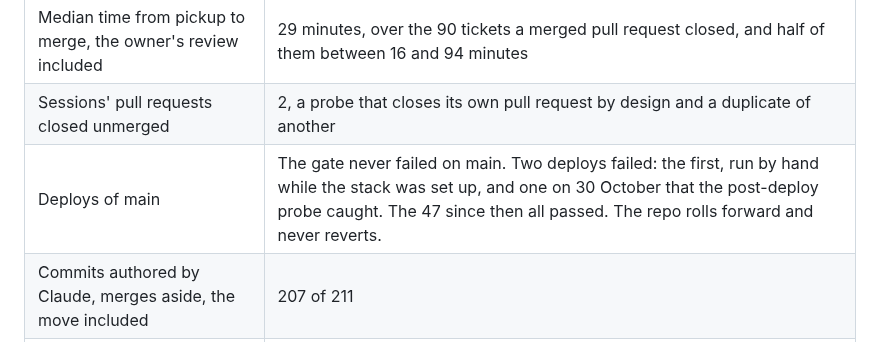
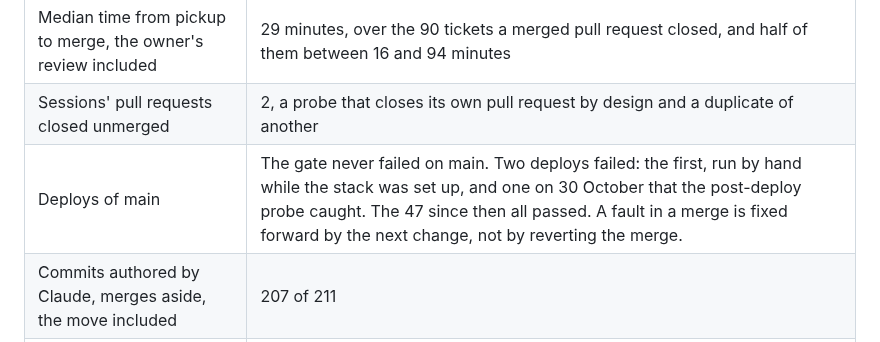
Before and after one commit to t-d-d/gh-governor, a Markdown page: docs/building-with-agents.md, the part around the change. Rendered like a GitHub page.

```diff
--- a/docs/building-with-agents.md
+++ b/docs/building-with-agents.md
@@ -12,7 +12,7 @@ Governor came out of building [Podstow](https://podstow.com), a production servi
 | Pull requests merged after the move, written by Claude Code sessions | 98 |
 | Median time from pickup to merge, the owner's review included | 29 minutes, over the 90 tickets a merged pull request closed, and half of them between 16 and 94 minutes |
 | Sessions' pull requests closed unmerged | 2, a probe that closes its own pull request by design and a duplicate of another |
-| Deploys of main | The gate never failed on main. Two deploys failed: the first, run by hand while the stack was set up, and one on 30 October that the post-deploy probe caught. The 47 since then all passed. The repo rolls forward and never reverts. |
+| Deploys of main | The gate never failed on main. Two deploys failed: the first, run by hand while the stack was set up, and one on 30 October that the post-deploy probe caught. The 47 since then all passed. A fault in a merge is fixed forward by the next change, not by reverting the merge. |
 | Commits authored by Claude, merges aside, the move included | 207 of 211 |
 | Source, stack and scripts | about 14,700 lines at the move, about 22,000 after |
 | Tests | 1,360 at the move, 2,261 at the end of that window |
```
Also changed, not shown: README.md (+2 -2 lines).
